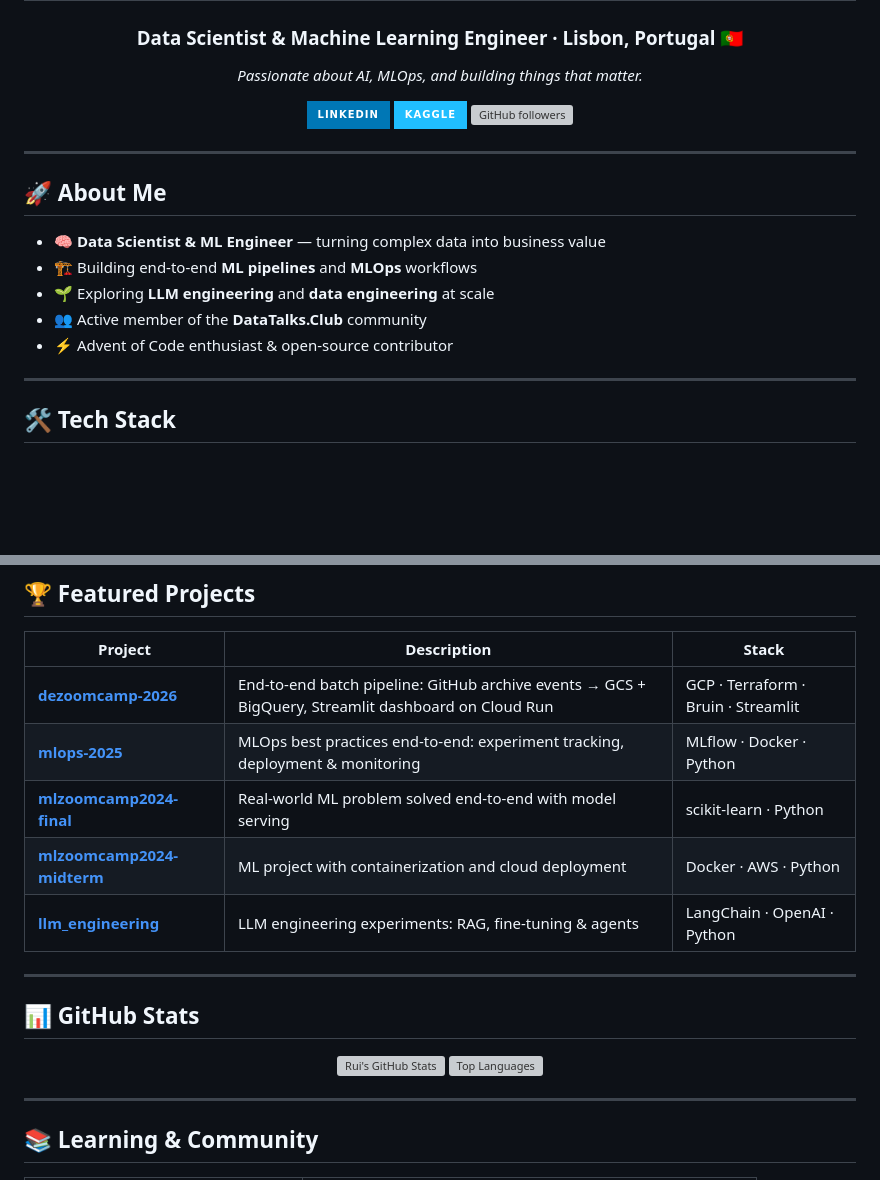
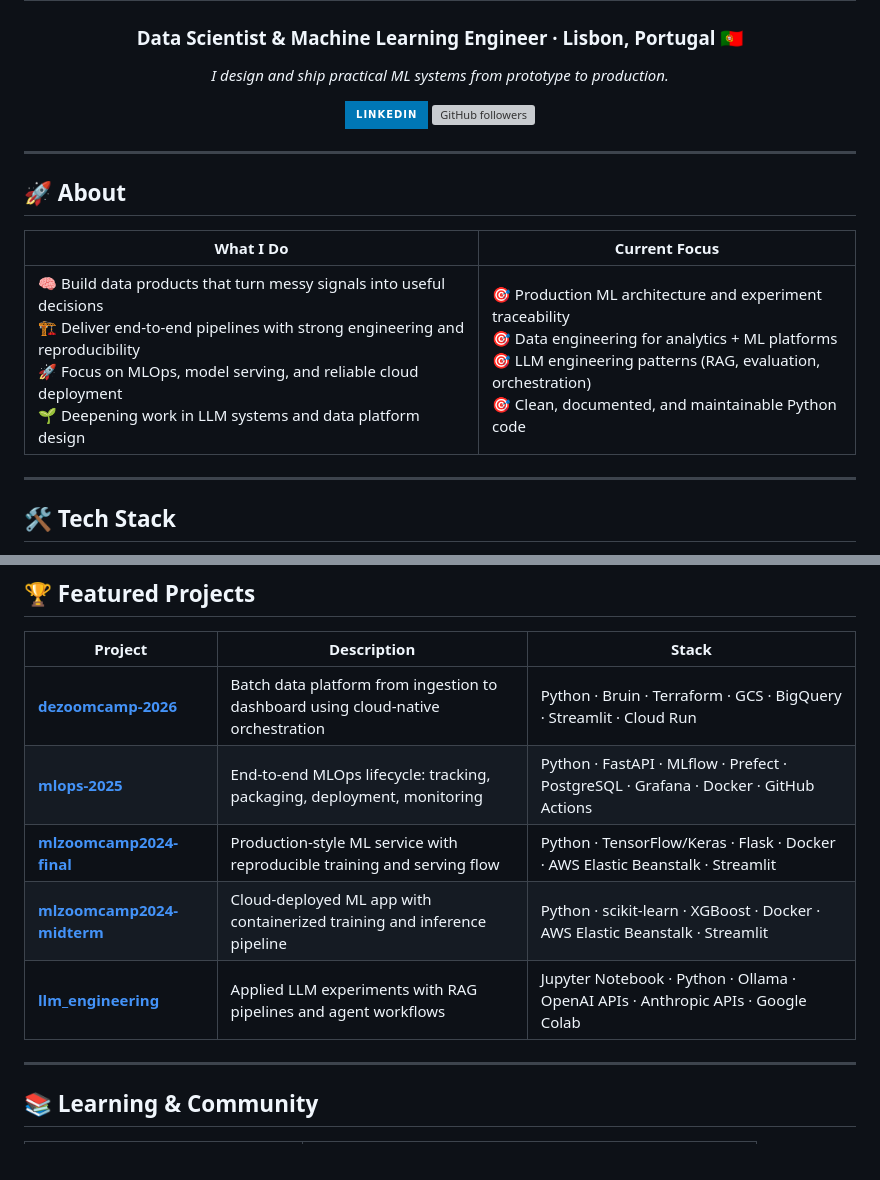
Before and after one commit to RuiFSP/RuiFSP, a Markdown page: README.md, 2 parts joined by grey strips. GitHub-like rendering; badges without logos; blank space fills up the shorter version; grey boxes are pictures that could not be loaded.

Commit message:
Revise README.md: Update personal description, restructure "About" section, and enhance project descriptions for clarity and consistency.

```diff
--- a/README.md
+++ b/README.md
@@ -4,23 +4,20 @@
 
 ### Data Scientist & Machine Learning Engineer · Lisbon, Portugal 🇵🇹
 
-*Passionate about AI, MLOps, and building things that matter.*
+*I design and ship practical ML systems from prototype to production.*
 
 [![LinkedIn](https://img.shields.io/badge/LinkedIn-0077B5?style=for-the-badge&logo=linkedin&logoColor=white)](https://linkedin.com/in/ruifspinto)
-[![Kaggle](https://img.shields.io/badge/Kaggle-20BEFF?style=for-the-badge&logo=kaggle&logoColor=white)](https://kaggle.com/ruifspinto)
 [![GitHub followers](https://img.shields.io/github/followers/RuiFSP?style=for-the-badge&logo=github&logoColor=white)](https://github.com/RuiFSP)
 
 </div>
 
 ---
 
-## 🚀 About Me
+## 🚀 About
 
-- 🧠 **Data Scientist & ML Engineer** — turning complex data into business value
-- 🏗️ Building end-to-end **ML pipelines** and **MLOps** workflows
-- 🌱 Exploring **LLM engineering** and **data engineering** at scale
-- 👥 Active member of the **DataTalks.Club** community
-- ⚡ Advent of Code enthusiast & open-source contributor
+| What I Do | Current Focus |
+|---|---|
+| 🧠 Build data products that turn messy signals into useful decisions<br>🏗️ Deliver end-to-end pipelines with strong engineering and reproducibility<br>🚀 Focus on MLOps, model serving, and reliable cloud deployment<br>🌱 Deepening work in LLM systems and data platform design | 🎯 Production ML architecture and experiment traceability<br>🎯 Data engineering for analytics + ML platforms<br>🎯 LLM engineering patterns (RAG, evaluation, orchestration)<br>🎯 Clean, documented, and maintainable Python code |
 
 ---
 
@@ -60,22 +33,11 @@
 
 | Project | Description | Stack |
 |---------|-------------|-------|
-| [**dezoomcamp-2026**](https://github.com/RuiFSP/dezoomcamp-2026-final-project) | End-to-end batch pipeline: GitHub archive events → GCS + BigQuery, Streamlit dashboard on Cloud Run | GCP · Terraform · Bruin · Streamlit |
-| [**mlops-2025**](https://github.com/RuiFSP/mlops-2025-final_project) | MLOps best practices end-to-end: experiment tracking, deployment & monitoring | MLflow · Docker · Python |
-| [**mlzoomcamp2024-final**](https://github.com/RuiFSP/mlzoomcamp2024-final-project) | Real-world ML problem solved end-to-end with model serving | scikit-learn · Python |
-| [**mlzoomcamp2024-midterm**](https://github.com/RuiFSP/mlzoomcamp2024-midterm-project) | ML project with containerization and cloud deployment | Docker · AWS · Python |
-| [**llm_engineering**](https://github.com/RuiFSP/llm_engineering) | LLM engineering experiments: RAG, fine-tuning & agents | LangChain · OpenAI · Python |
-
----
-
-## 📊 GitHub Stats
-
-<div align="center">
-
-![Rui's GitHub Stats](https://github-readme-stats.vercel.app/api?username=RuiFSP&show_icons=true&theme=tokyonight&hide_border=true&count_private=true)
-![Top Languages](https://github-readme-stats.vercel.app/api/top-langs/?username=RuiFSP&layout=compact&theme=tokyonight&hide_border=true)
-
-</div>
+| [**dezoomcamp-2026**](https://github.com/RuiFSP/dezoomcamp-2026-final-project) | Batch data platform from ingestion to dashboard using cloud-native orchestration | Python · Bruin · Terraform · GCS · BigQuery · Streamlit · Cloud Run |
+| [**mlops-2025**](https://github.com/RuiFSP/mlops-2025-final_project) | End-to-end MLOps lifecycle: tracking, packaging, deployment, monitoring | Python · FastAPI · MLflow · Prefect · PostgreSQL · Grafana · Docker · GitHub Actions |
+| [**mlzoomcamp2024-final**](https://github.com/RuiFSP/mlzoomcamp2024-final-project) | Production-style ML service with reproducible training and serving flow | Python · TensorFlow/Keras · Flask · Docker · AWS Elastic Beanstalk · Streamlit |
+| [**mlzoomcamp2024-midterm**](https://github.com/RuiFSP/mlzoomcamp2024-midterm-project) | Cloud-deployed ML app with containerized training and inference pipeline | Python · scikit-learn · XGBoost · Docker · AWS Elastic Beanstalk · Streamlit |
+| [**llm_engineering**](https://github.com/RuiFSP/llm_engineering) | Applied LLM experiments with RAG pipelines and agent workflows | Jupyter Notebook · Python · Ollama · OpenAI APIs · Anthropic APIs · Google Colab |
 
 ---
 
```
Also changed, not shown: other parts of README.md (+11 -27 lines).
